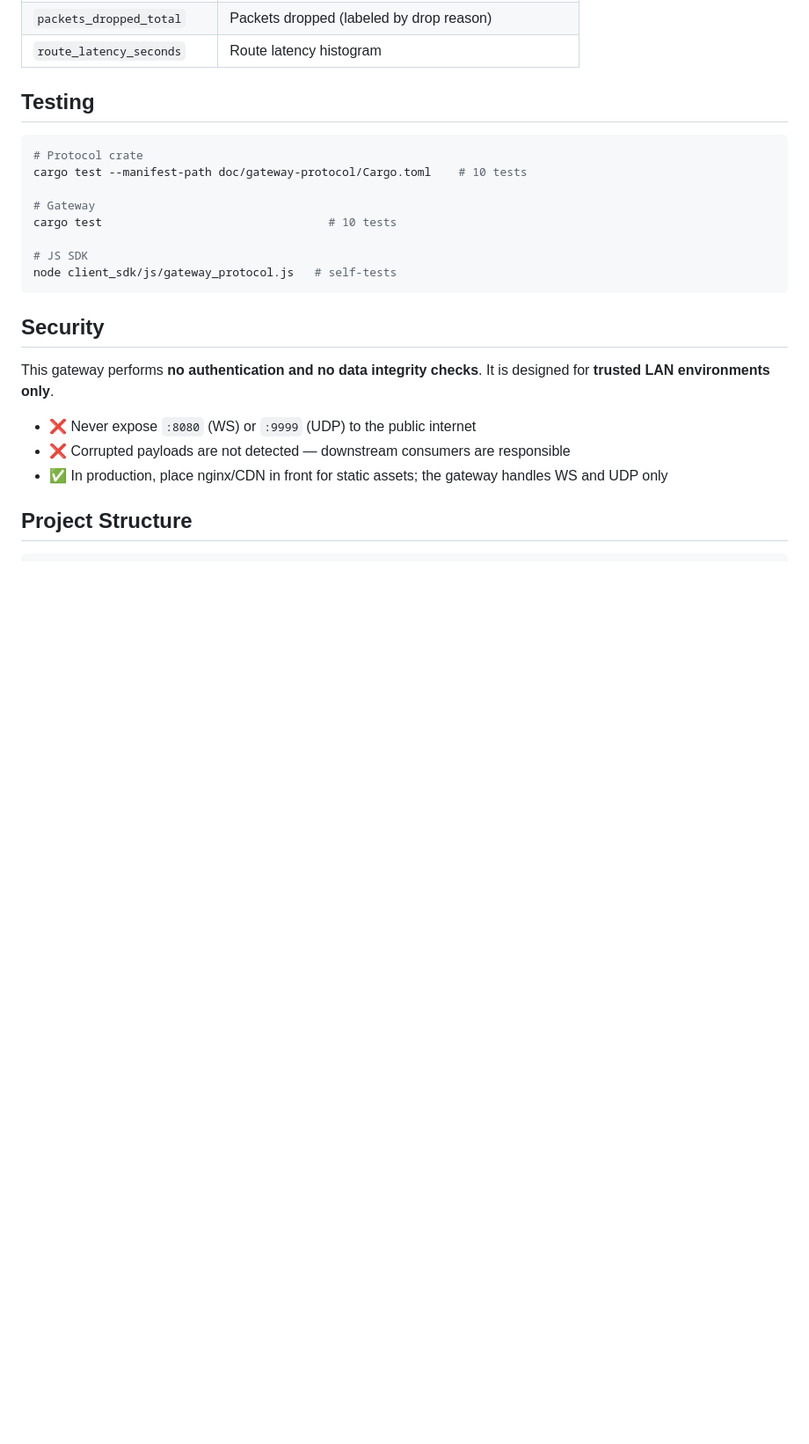
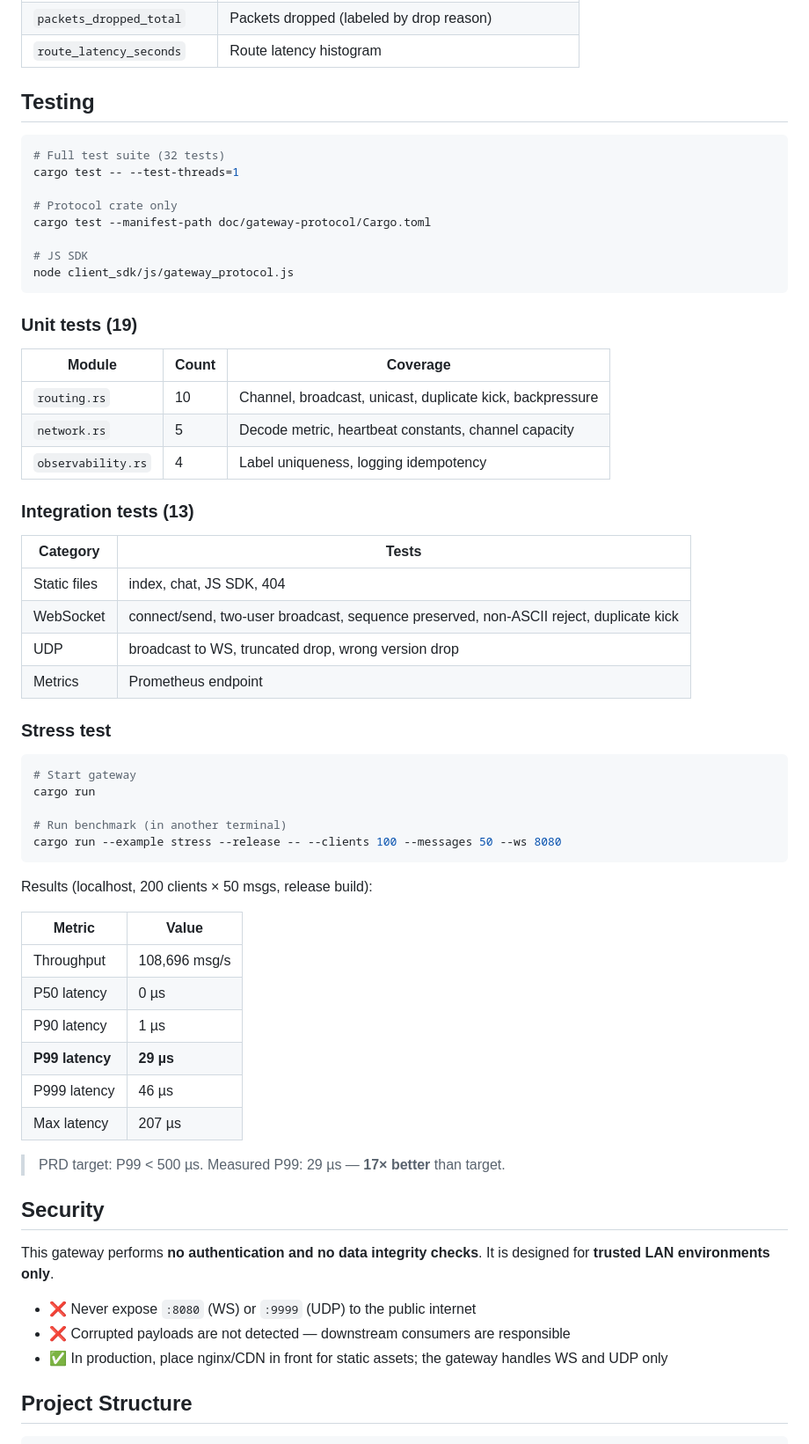
Before and after one commit to ouut/ws_gateway, a Markdown page: README.md, the part around one of its changes. Shown at 88% size. Rendered like a GitHub page; blank space fills up the shorter version.

````diff
--- a/README.md
+++ b/README.md
@@ -212,15 +212,55 @@ Visit `http://host:9090/metrics` for Prometheus-format metrics:
 ## Testing
 
 ```bash
-# Protocol crate
-cargo test --manifest-path doc/gateway-protocol/Cargo.toml    # 10 tests
+# Full test suite (32 tests)
+cargo test -- --test-threads=1
 
-# Gateway
-cargo test                                 # 10 tests
+# Protocol crate only
+cargo test --manifest-path doc/gateway-protocol/Cargo.toml
 
 # JS SDK
-node client_sdk/js/gateway_protocol.js   # self-tests
+node client_sdk/js/gateway_protocol.js
 ```
+
+### Unit tests (19)
+
+| Module | Count | Coverage |
+|---|---|---|
+| `routing.rs` | 10 | Channel, broadcast, unicast, duplicate kick, backpressure |
+| `network.rs` | 5 | Decode metric, heartbeat constants, channel capacity |
+| `observability.rs` | 4 | Label uniqueness, logging idempotency |
+
+### Integration tests (13)
+
+| Category | Tests |
+|---|---|
+| Static files | index, chat, JS SDK, 404 |
+| WebSocket | connect/send, two-user broadcast, sequence preserved, non-ASCII reject, duplicate kick |
+| UDP | broadcast to WS, truncated drop, wrong version drop |
+| Metrics | Prometheus endpoint |
+
+### Stress test
+
+```bash
+# Start gateway
+cargo run
+
+# Run benchmark (in another terminal)
+cargo run --example stress --release -- --clients 100 --messages 50 --ws 8080
+```
+
+Results (localhost, 200 clients × 50 msgs, release build):
+
+| Metric | Value |
+|---|---|
+| Throughput | 108,696 msg/s |
+| P50 latency | 0 µs |
+| P90 latency | 1 µs |
+| **P99 latency** | **29 µs** |
+| P999 latency | 46 µs |
+| Max latency | 207 µs |
+
+> PRD target: P99 < 500 µs. Measured P99: 29 µs — **17× better** than target.
 
 ## Security
 
````
Also changed, not shown: other parts of README.md (+17 -11 lines).
